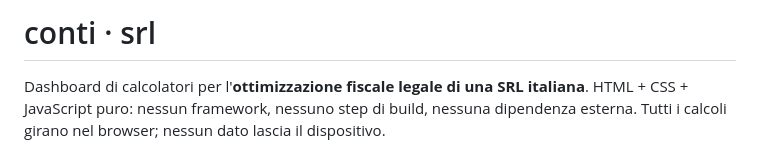
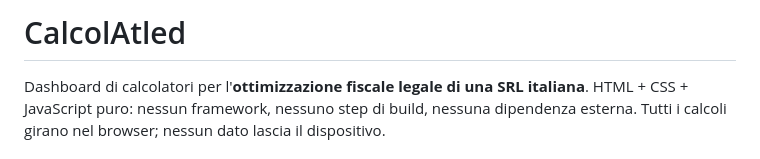
Before and after one commit to SergioPovoli/calcolatled, a Markdown page: README.md, the part around the change. GitHub-like rendering.

Commit message:
Rename project to CalcolAtled
Updated project name and description in README.

```diff
--- a/README.md
+++ b/README.md
@@ -1,4 +1,4 @@
-# conti · srl
+# CalcolAtled
 
 Dashboard di calcolatori per l'**ottimizzazione fiscale legale di una SRL italiana**.
 HTML + CSS + JavaScript puro: nessun framework, nessuno step di build, nessuna
```
